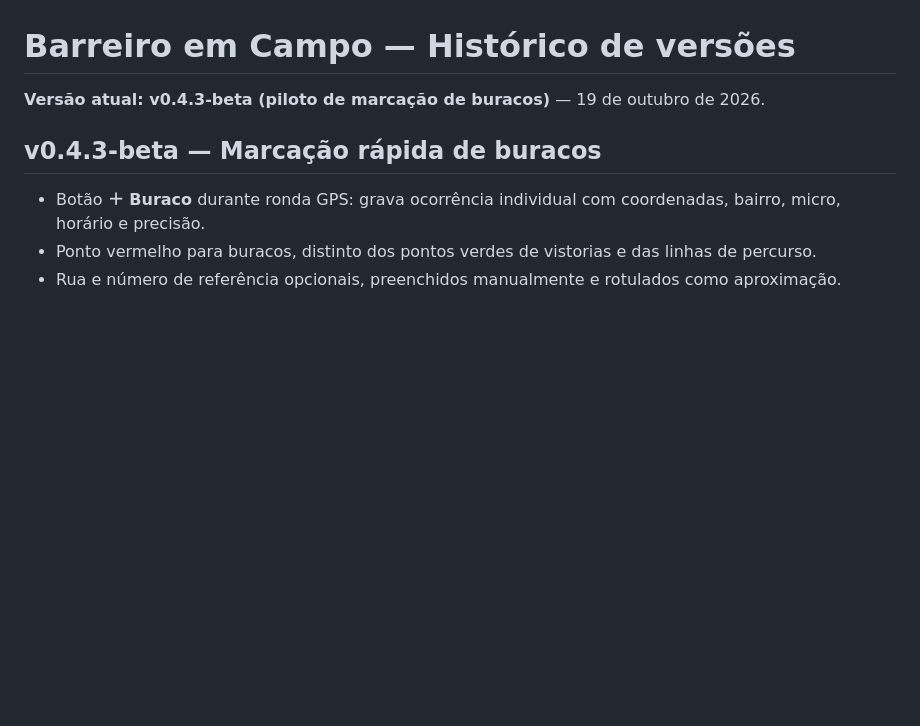
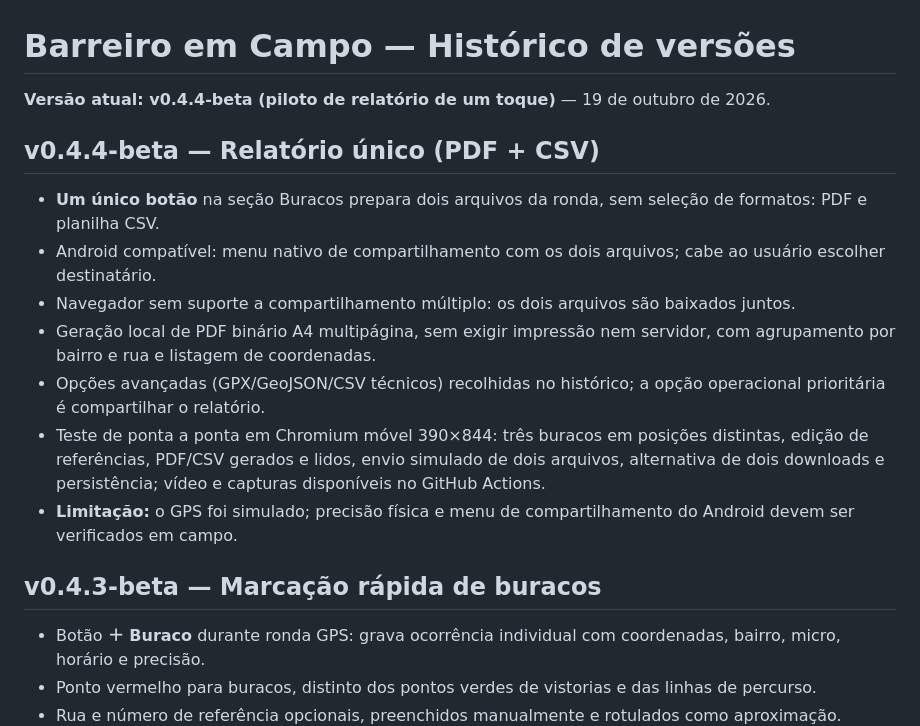
Before and after one commit to spinolaigor/barreiro-em-campo, a Markdown page: VERSOES.md, the part around the change. Drawn GitHub-style; blank space fills up the shorter version.

Commit message:
docs: histórico técnico da versão 0.4.4

```diff
--- a/VERSOES.md
+++ b/VERSOES.md
@@ -1,6 +1,15 @@
 # Barreiro em Campo — Histórico de versões
 
-**Versão atual: v0.4.3-beta (piloto de marcação de buracos)** — 19 de outubro de 2026.
+**Versão atual: v0.4.4-beta (piloto de relatório de um toque)** — 19 de outubro de 2026.
+
+## v0.4.4-beta — Relatório único (PDF + CSV)
+- **Um único botão** na seção Buracos prepara dois arquivos da ronda, sem seleção de formatos: PDF e planilha CSV.
+- Android compatível: menu nativo de compartilhamento com os dois arquivos; cabe ao usuário escolher destinatário.
+- Navegador sem suporte a compartilhamento múltiplo: os dois arquivos são baixados juntos.
+- Geração local de PDF binário A4 multipágina, sem exigir impressão nem servidor, com agrupamento por bairro e rua e listagem de coordenadas.
+- Opções avançadas (GPX/GeoJSON/CSV técnicos) recolhidas no histórico; a opção operacional prioritária é compartilhar o relatório.
+- Teste de ponta a ponta em Chromium móvel 390×844: três buracos em posições distintas, edição de referências, PDF/CSV gerados e lidos, envio simulado de dois arquivos, alternativa de dois downloads e persistência; vídeo e capturas disponíveis no GitHub Actions.
+- **Limitação:** o GPS foi simulado; precisão física e menu de compartilhamento do Android devem ser verificados em campo.
 
 ## v0.4.3-beta — Marcação rápida de buracos
 - Botão **＋ Buraco** durante ronda GPS: grava ocorrência individual com coordenadas, bairro, micro, horário e precisão.
```
